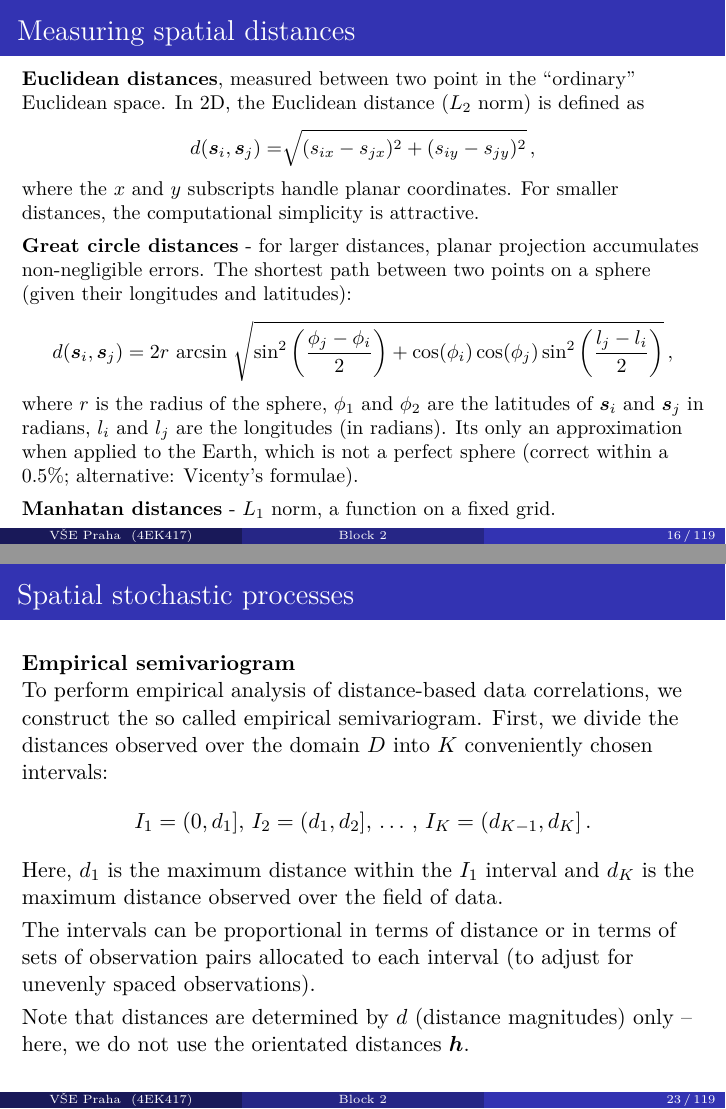
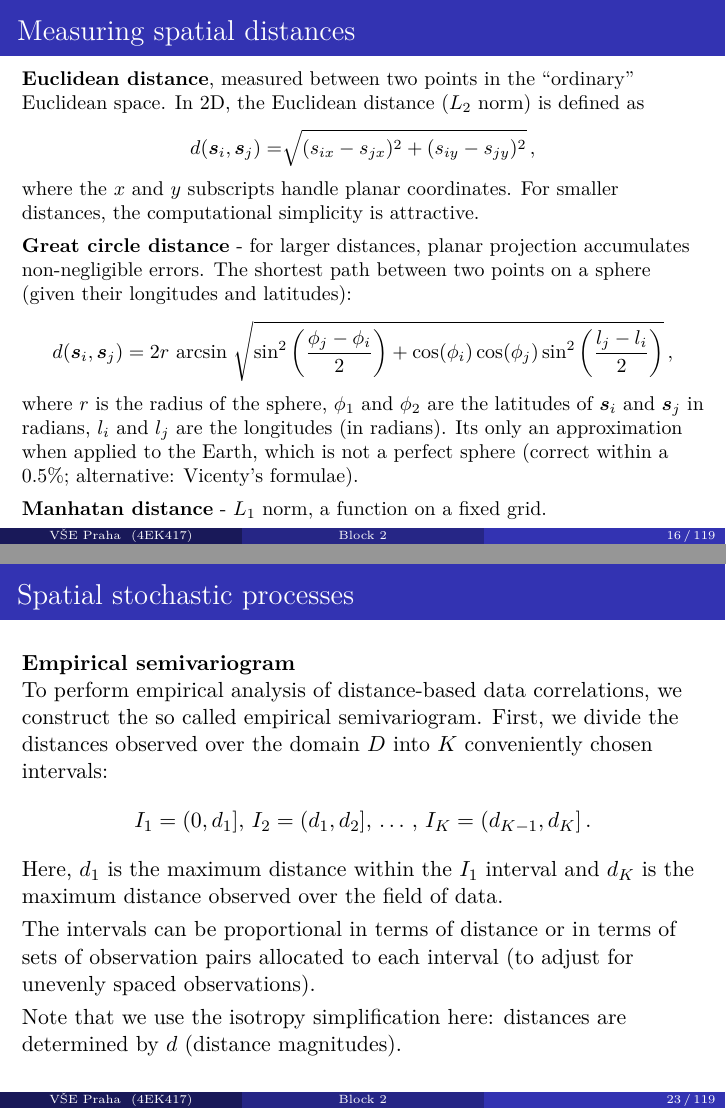
Before and after one commit to formanektomas/Praktikum_z_ekonometrie_4EK417, LaTeX slides (Block_2.tex): pages 16 and 23 of 119, joined at a grey line. Compiled offline with pdfLaTeX.

Commit message:
small clarifications to Block 2

```diff
--- a/Block_2.tex
+++ b/Block_2.tex
@@ -201,13 +201,13 @@ $d(\bm{s}_i)$ is the distance from origin)
 \end{frame}
 %---------------------------------------------------------------------
 \begin{frame}{Measuring spatial distances}
-\small{\textbf{Euclidean distances}, measured between two point in the ``ordinary'' Euclidean space. In 2D, the Euclidean distance ($L_2$ norm) is defined as
+\small{\textbf{Euclidean distance}, measured between two points in the ``ordinary'' Euclidean space. In 2D, the Euclidean distance ($L_2$ norm) is defined as
 $$
 d(\bm{s}_i, \bm{s}_j) = \sqrt[]{(s_{ix}-s_{jx})^2+(s_{iy}-s_{jy})^2}\,,
 $$
 where the $x$ and $y$ subscripts handle planar coordinates. For smaller distances, the computational simplicity is attractive.\\
 \medskip
-\textbf{Great circle distances} - for larger distances, planar projection accumulates non-negligible errors. The shortest path between two points on a sphere (given their longitudes and latitudes):
+\textbf{Great circle distance} - for larger distances, planar projection accumulates non-negligible errors. The shortest path between two points on a sphere (given their longitudes and latitudes):
 $$
 d(\bm{s}_i, \bm{s}_j) = 2r \, \arcsin \,
  \sqrt{ \sin^2 \left( \frac{\phi_j-\phi_i}{2} \right)
@@ -216,7 +216,7 @@ d(\bm{s}_i, \bm{s}_j) = 2r \, \arcsin \,
 $$
 where $r$ is the radius of the sphere, $\phi_1$ and $\phi_2$ are the latitudes of $\bm{s}_i$ and $\bm{s}_j$ in radians, $l_i$ and $l_j$ are the longitudes (in radians). Its only an approximation when applied to the Earth, which is not a perfect sphere (correct within a 0.5\%; alternative: Vicenty's formulae).\\
 \medskip
-\textbf{Manhatan distances} - $L_1$ norm, a function on a fixed grid.
+\textbf{Manhatan distance} - $L_1$ norm, a function on a fixed grid.
 }
 \end{frame}
 %---------------------------------------------------------------------
@@ -306,7 +306,7 @@ Isotropy means that the semivariogram depends only on the distance $d$ between t
 \textbf{Empirical semivariogram} \\
 To perform empirical analysis of distance-based data correlations, we construct the so called empirical semivariogram. First, we divide the distances observed over the domain $D$ into $K$ conveniently chosen intervals:
 $$I_1 = (0, d_1 ], \, I_2 = (d_1, d_2 ], \, \dots \, , \, I_K = (d_{K-1}, d_K ] \, .$$
-Here, $d_1$ is the maximum distance within the $I_1$ interval and $d_K$ is the maximum distance observed over the field of data. \\ \smallskip The intervals can be proportional in terms of distance or in terms of sets of observation pairs allocated to each interval (to adjust for unevenly spaced observations). \\ \smallskip Note that distances are determined by $d$ (distance magnitudes) only -- here, we do not use the orientated distances $\bm{h}$.
+Here, $d_1$ is the maximum distance within the $I_1$ interval and $d_K$ is the maximum distance observed over the field of data. \\ \smallskip The intervals can be proportional in terms of distance or in terms of sets of observation pairs allocated to each interval (to adjust for unevenly spaced observations). \\ \smallskip Note that we use the isotropy simplification here: distances are determined by $d$ (distance magnitudes).
 \end{frame}
 %---------------------------------------------------------------------
 \begin{frame}{Spatial stochastic processes}
```
Also changed, not shown: Block_2.tex (4 more changed lines).
